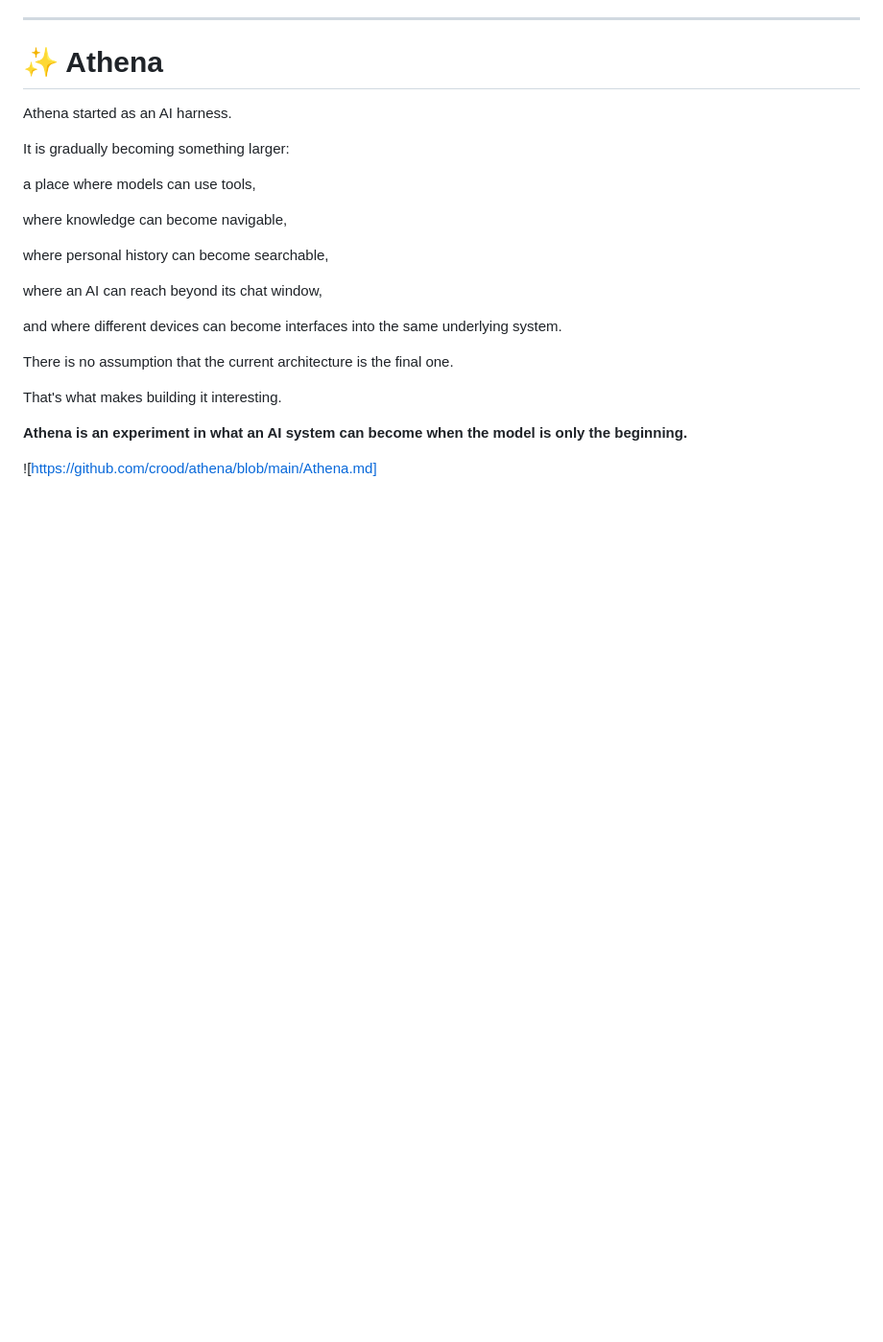
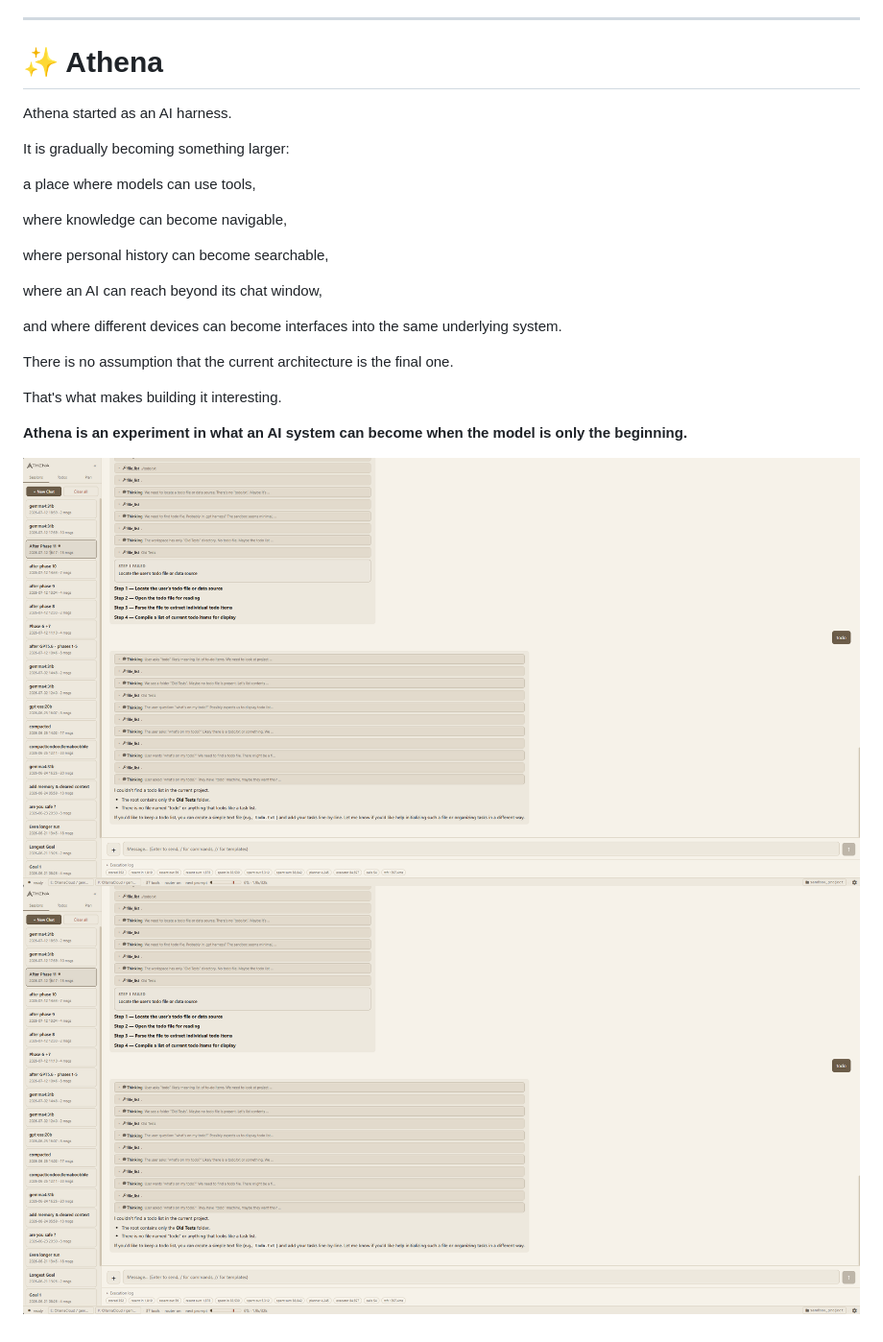
Before and after one commit to crood/athena, a Markdown page: README.md, the part around the change. Shown at 96% size. GitHub-like rendering; blank space fills up the shorter version.

```diff
--- a/README.md
+++ b/README.md
@@ -706,4 +706,5 @@ That's what makes building it interesting.
 
 **Athena is an experiment in what an AI system can become when the model is only the beginning.**
 
-![https://github.com/crood/athena/blob/main/Athena.md]
+![Athena](Athena.png)
+![Athena Mini](Athena.png)
```
